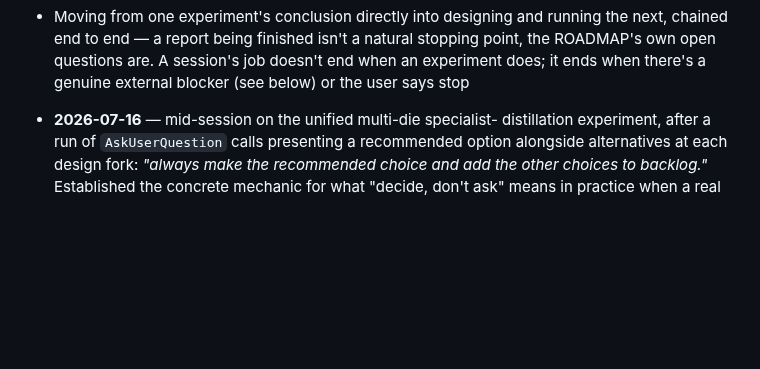
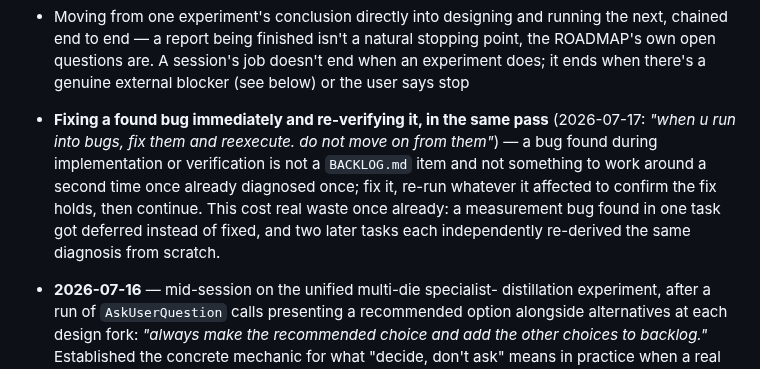
Before and after one commit to hksaperstein/rl, a Markdown page: AUTONOMY.md, the part around the change. Drawn GitHub-style; blank space fills up the shorter version.

Commit message:
docs: record fix-bugs-immediately-dont-defer instruction in AUTONOMY.md
Claude-Session: https://claude.ai/code/session_01WLbJi5jaDPLxCZXSrXMycR

```diff
--- a/AUTONOMY.md
+++ b/AUTONOMY.md
@@ -77,6 +77,15 @@ Reading those instructions together, not narrowly:
   a natural stopping point, the ROADMAP's own open questions are. A
   session's job doesn't end when an experiment does; it ends when
   there's a genuine external blocker (see below) or the user says stop
+- **Fixing a found bug immediately and re-verifying it, in the same
+  pass** (2026-07-17: *"when u run into bugs, fix them and reexecute.
+  do not move on from them"*) — a bug found during implementation or
+  verification is not a `BACKLOG.md` item and not something to work
+  around a second time once already diagnosed once; fix it, re-run
+  whatever it affected to confirm the fix holds, then continue. This
+  cost real waste once already: a measurement bug found in one task got
+  deferred instead of fixed, and two later tasks each independently
+  re-derived the same diagnosis from scratch.
 
 - **2026-07-16** — mid-session on the unified multi-die specialist-
   distillation experiment, after a run of `AskUserQuestion` calls
```
